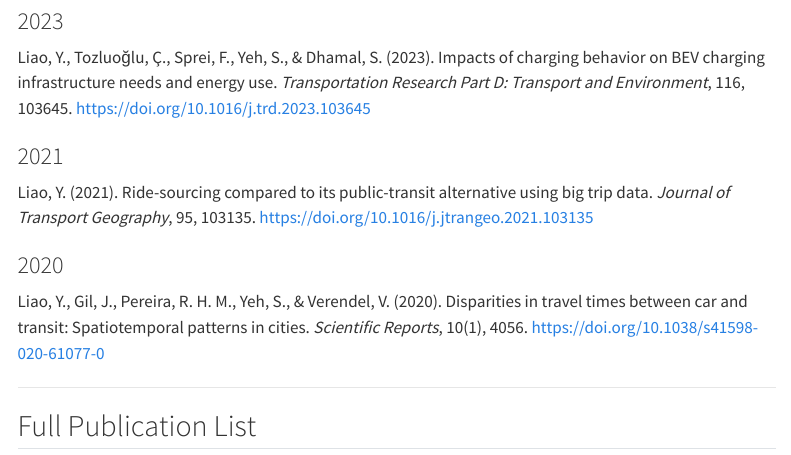
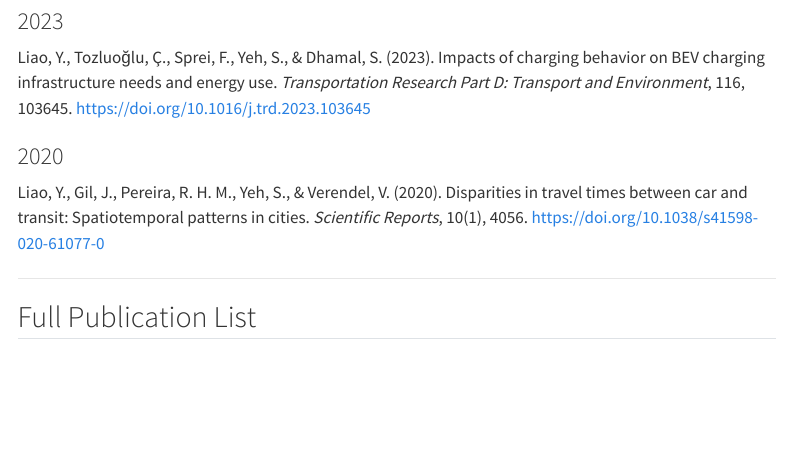
Before and after one commit to TheYuanLiao/academic-website, a Quarto document (publications.qmd): the page in a window 1100 px wide, from 680 px down. Rendered offline with R 4.5, knitr and Pandoc in place of Quarto, with nearby package versions; menus at the side of the page are left out.

Commit message:
update minor edits

```diff
--- a/publications.qmd
+++ b/publications.qmd
@@ -32,10 +32,6 @@ Liao, Y., Gil, J., Yeh, S., Pereira, R. H. M., & Alessandretti, L. (2025). The e
 
 Liao, Y., Tozluoğlu, Ç., Sprei, F., Yeh, S., & Dhamal, S. (2023). Impacts of charging behavior on BEV charging infrastructure needs and energy use. *Transportation Research Part D: Transport and Environment*, 116, 103645. <https://doi.org/10.1016/j.trd.2023.103645>
 
-### 2021
-
-Liao, Y. (2021). Ride-sourcing compared to its public-transit alternative using big trip data. *Journal of Transport Geography*, 95, 103135. <https://doi.org/10.1016/j.jtrangeo.2021.103135>
-
 ### 2020
 
 Liao, Y., Gil, J., Pereira, R. H. M., Yeh, S., & Verendel, V. (2020). Disparities in travel times between car and transit: Spatiotemporal patterns in cities. *Scientific Reports*, 10(1), 4056. <https://doi.org/10.1038/s41598-020-61077-0>
```
Also changed, not shown: files/cv_YuanLiao.pdf.
